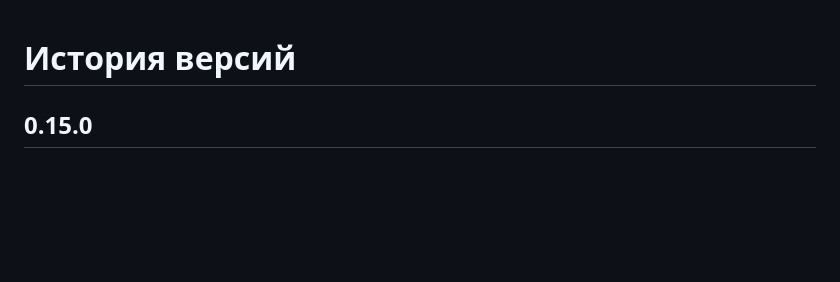
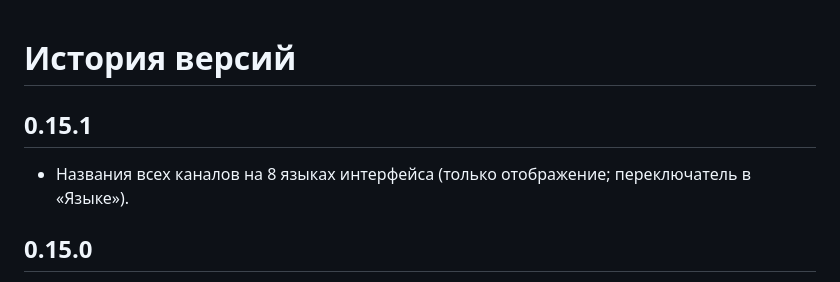
Before and after one commit to sociocyber1/CyberCord, a Markdown page: CHANGELOG.md, the part around the change. Rendered like a GitHub page; blank space fills up the shorter version.

```diff
--- a/CHANGELOG.md
+++ b/CHANGELOG.md
@@ -1,4 +1,7 @@
 # История версий
+
+## 0.15.1
+* Названия всех каналов на 8 языках интерфейса (только отображение; переключатель в «Языке»).
 
 ## 0.15.0
 * Формулы LaTeX в сообщениях (`$…$`, `$$…$$`), режим Σ с панелью вставки и предпросмотром.
```
Also changed, not shown: README.md (+14 -4 lines), docs/img/screen-channels-ru.png (added), 5 other files.
